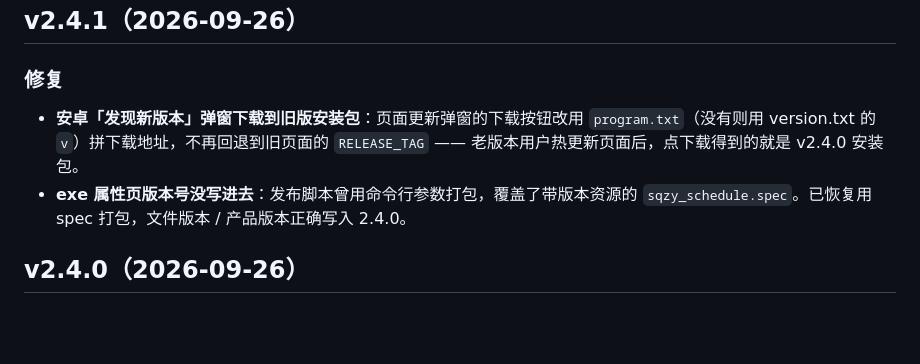
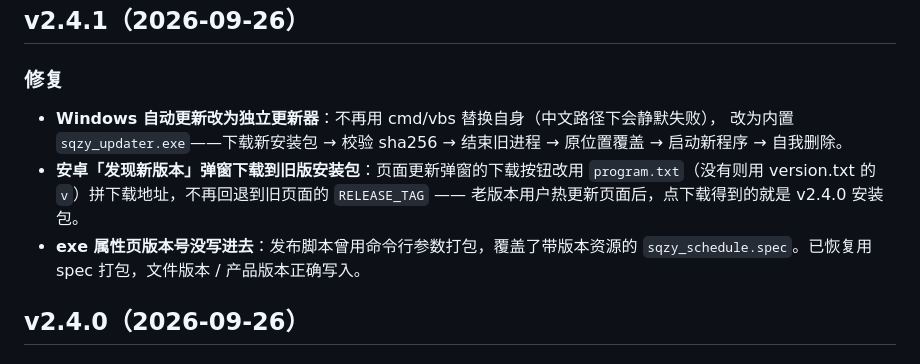
Before and after one commit to xyz-225648/sqbwzxsj, a Markdown page: CHANGELOG.md, the part around the change. Rendered like a GitHub page; blank space fills up the shorter version.

Commit message:
同步 CHANGELOG.md（更新）

```diff
--- a/CHANGELOG.md
+++ b/CHANGELOG.md
@@ -7,11 +7,14 @@
 
 ### 修复
 
+- **Windows 自动更新改为独立更新器**：不再用 cmd/vbs 替换自身（中文路径下会静默失败），
+  改为内置 `sqzy_updater.exe`——下载新安装包 → 校验 sha256 → 结束旧进程 → 原位置覆盖 →
+  启动新程序 → 自我删除。
 - **安卓「发现新版本」弹窗下载到旧版安装包**：页面更新弹窗的下载按钮改用
   `program.txt`（没有则用 version.txt 的 `v`）拼下载地址，不再回退到旧页面的
   `RELEASE_TAG` —— 老版本用户热更新页面后，点下载得到的就是 v2.4.0 安装包。
 - **exe 属性页版本号没写进去**：发布脚本曾用命令行参数打包，覆盖了带版本资源的
-  `sqzy_schedule.spec`。已恢复用 spec 打包，文件版本 / 产品版本正确写入 2.4.0。
+  `sqzy_schedule.spec`。已恢复用 spec 打包，文件版本 / 产品版本正确写入。
 
 ## v2.4.0（2026-09-26）
 
```
